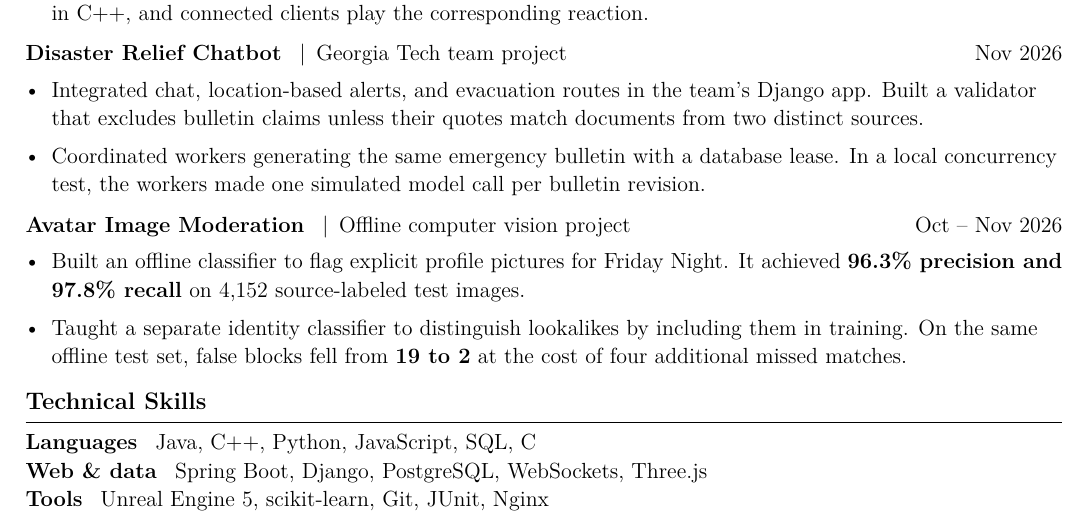
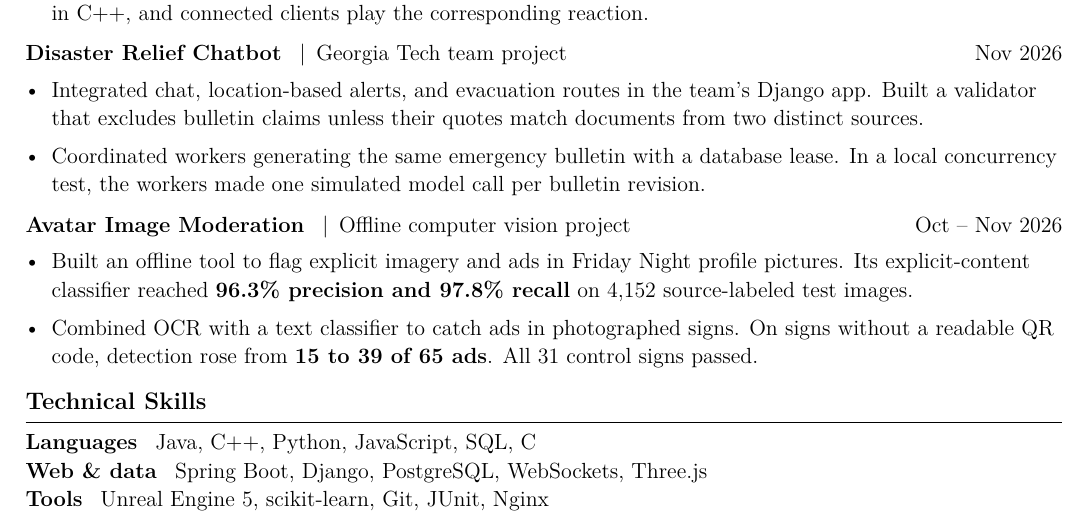
Before and after one commit to Gyoichii/gyoichii.github.io, a LaTeX CV (resume/Weihan_Chen_Public_Resume.tex): part of the page, cut so that both start at the same text. Compiled offline with pdfLaTeX.

Commit message:
Update public resume with paired avatar moderation results

```diff
--- a/resume/Weihan_Chen_Public_Resume.tex
+++ b/resume/Weihan_Chen_Public_Resume.tex
@@ -60,8 +60,8 @@
 \par\addvspace{6pt}
 \href{https://gyoichii.github.io/projects/avatar-review/}{\textbf{Avatar Image Moderation}} \enspace|\enspace Offline computer vision project \hfill Oct -- Nov 2026
 \begin{itemize}
-\item Built an offline classifier to flag explicit profile pictures for Friday Night. It achieved \textbf{96.3\% precision and 97.8\% recall} on 4,152 source-labeled test images.
-\item Taught a separate identity classifier to distinguish lookalikes by including them in training. On the same offline test set, false blocks fell from \textbf{19 to 2} at the cost of four additional missed matches.
+\item Built an offline tool to flag explicit imagery and ads in Friday Night profile pictures. Its explicit-content classifier reached \textbf{96.3\% precision and 97.8\% recall} on 4,152 source-labeled test images.
+\item Combined OCR with a text classifier to catch ads in photographed signs. On signs without a readable QR code, detection rose from \textbf{15 to 39 of 65 ads}. All 31 control signs passed.
 \end{itemize}
 
 \section*{Technical Skills}
```
Also changed, not shown: 1 other file.
